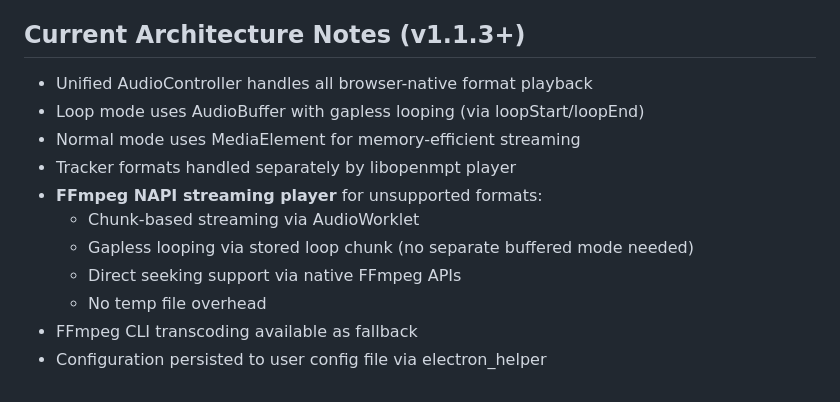
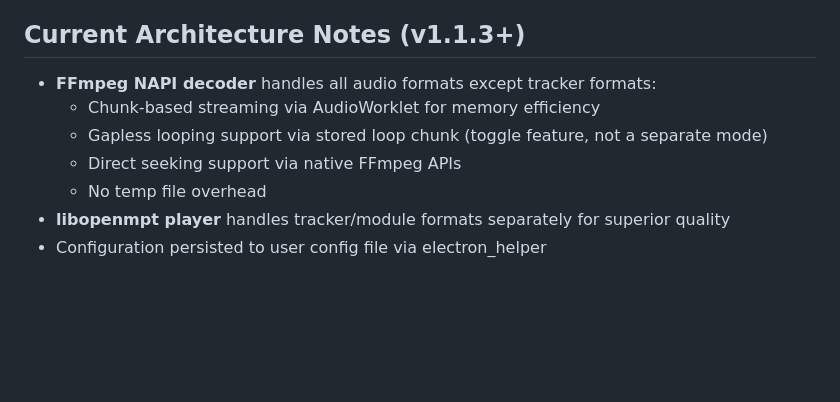
Before and after one commit to herrbasan/SoundApp, a Markdown page: README.md, the part around one of its changes. Drawn GitHub-style; blank space fills up the shorter version.

```diff
--- a/README.md
+++ b/README.md
@@ -94,14 +98,10 @@ The app categorizes audio files into three groups:
 - `css/` - Styling
 
 ## Current Architecture Notes (v1.1.3+)
-- Unified AudioController handles all browser-native format playback
-- Loop mode uses AudioBuffer with gapless looping (via loopStart/loopEnd)
-- Normal mode uses MediaElement for memory-efficient streaming
-- Tracker formats handled separately by libopenmpt player
-- **FFmpeg NAPI streaming player** for unsupported formats:
-  - Chunk-based streaming via AudioWorklet
-  - Gapless looping via stored loop chunk (no separate buffered mode needed)
+- **FFmpeg NAPI decoder** handles all audio formats except tracker formats:
+  - Chunk-based streaming via AudioWorklet for memory efficiency
+  - Gapless looping support via stored loop chunk (toggle feature, not a separate mode)
   - Direct seeking support via native FFmpeg APIs
   - No temp file overhead
-- FFmpeg CLI transcoding available as fallback
+- **libopenmpt player** handles tracker/module formats separately for superior quality
 - Configuration persisted to user config file via electron_helper
```
Also changed, not shown: other parts of README.md (+22 -18 lines), .github/copilot-instructions.md (+11 -127 lines).
